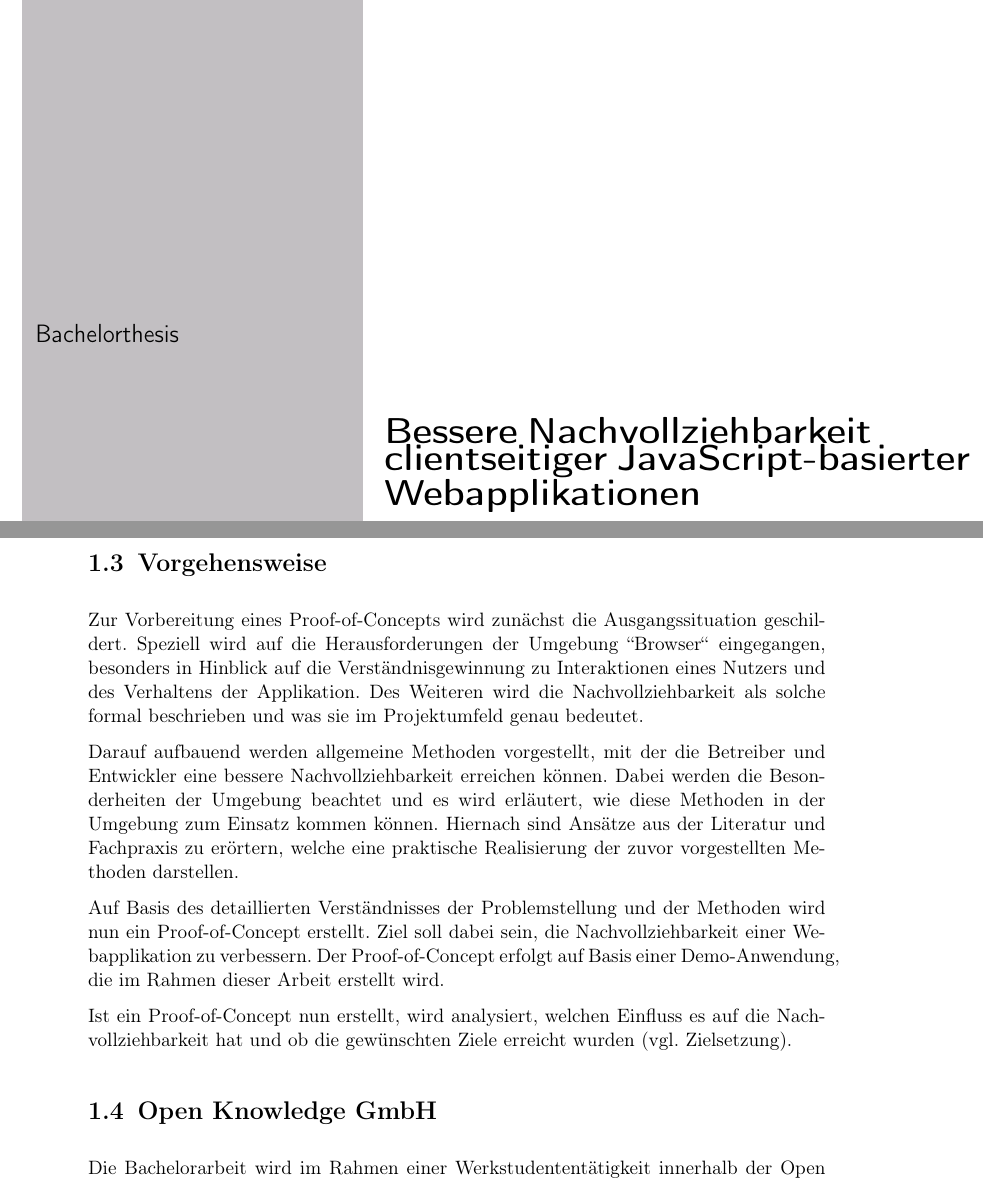
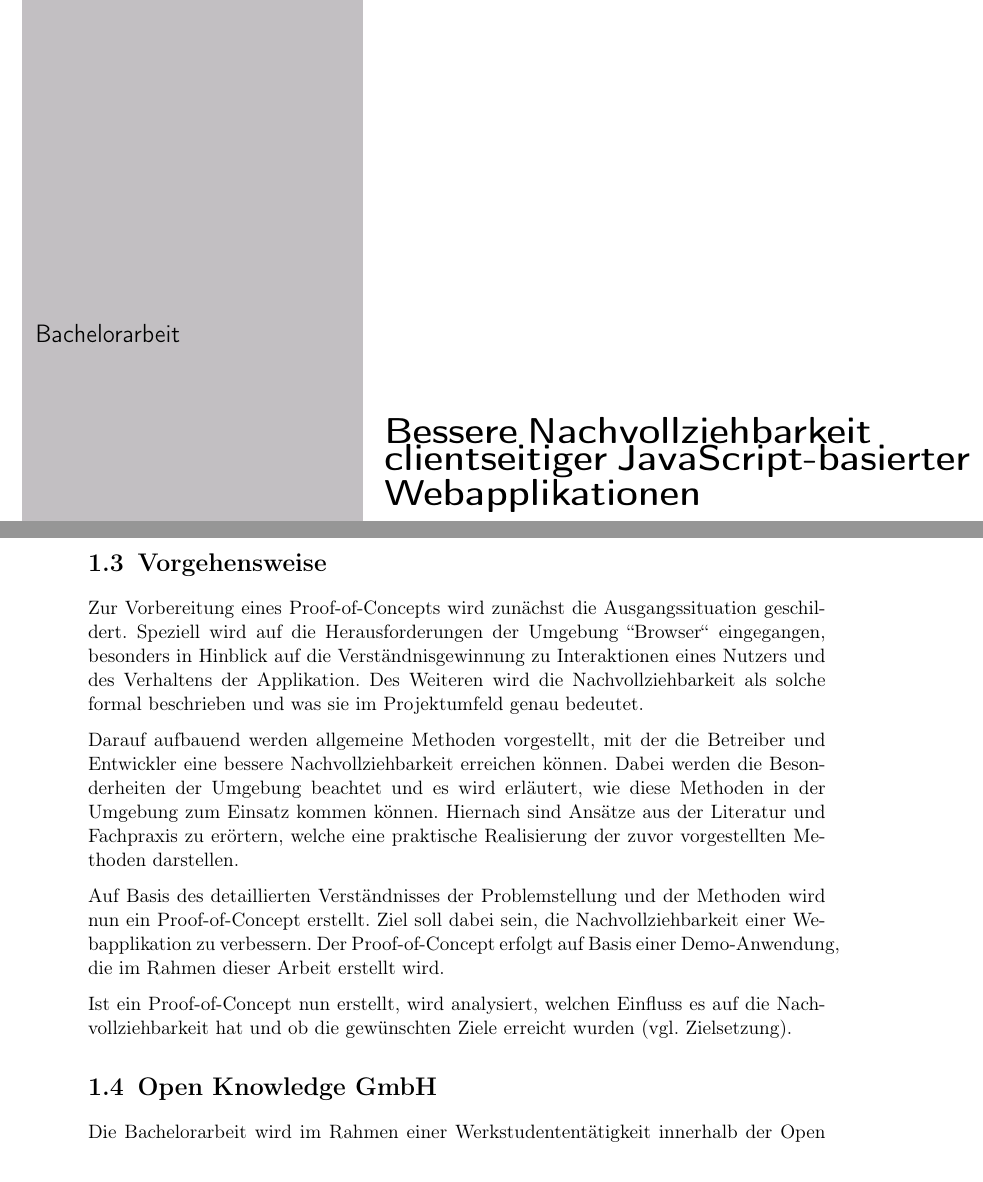
Before and after one commit to JapuDCret/bachelorarbeit, a LaTeX thesis (main.tex, which reads content/01_einleitung/einleitung.tex): two parts of pages 1 and 8 of 29 before the commit and two parts of pages 1 and 8 of 28 after it, joined at a grey line, cut at the place of the change. Compiled offline with pdfLaTeX; TikZ figures are drawn from their code, not taken from saved files.

Commit message:
[non-issue] reformatted some parts

```diff
--- a/content/01_einleitung/einleitung.tex
+++ b/content/01_einleitung/einleitung.tex
@@ -63,33 +63,21 @@ Bei der Erörterung zum Stand der Technik sollen detaillierte Produktvorstellung
 %\end{itemize}
 \section{Vorgehensweise}
 
+\vspace{-0.5\baselineskip}
+
 Zur Vorbereitung eines Proof-of-Concepts wird zunächst die Ausgangssituation geschildert. Speziell wird auf die Herausforderungen der Umgebung ``Browser`` eingegangen, besonders in Hinblick auf die Verständnisgewinnung zu Interaktionen eines Nutzers und des Verhaltens der Applikation. Des Weiteren wird die Nachvollziehbarkeit als solche formal beschrieben und was sie im Projektumfeld genau bedeutet.
 
-% Um das Ziel, die Erstellung eines Proof-of-Concept (PoC), zu erreichen, wird vorerst die Literatur geprüft und die Ausgangssituation erörtert und beschrieben. Die Nachvollziehbarkeit und ihr Nutzen werden vorgestellt.
-
-%Es ist dem Leser zu vermitteln, was die theoretischen Grundlagen sind und wie die der Nachvollziehbarkeit definiert wird. Es gilt zu erörtern, warum die Nachvollziehbarkeit erstrebenswert ist und wie sehr sie bereits Beachtung findet.
-
 Darauf aufbauend werden allgemeine Methoden vorgestellt, mit der die Betreiber und Entwickler eine bessere Nachvollziehbarkeit erreichen können. Dabei werden die Besonderheiten der Umgebung beachtet und es wird erläutert, wie diese Methoden in der Umgebung zum Einsatz kommen können. Hiernach sind Ansätze aus der Literatur und Fachpraxis zu erörtern, welche eine praktische Realisierung der zuvor vorgestellten Methoden darstellen.
-
-% Durch das gewonnene Verständnis über die Ausgangssituation, werden nun Methoden aufgezeigt, welche eine Nachvollziehbarkeit unterstützen. Methoden wie Fehlerberichte, Logging, Monitoring und ggf. andere sind zu betrachten.
 
 Auf Basis des detaillierten Verständnisses der Problemstellung und der Methoden wird nun ein Proof-of-Concept erstellt. Ziel soll dabei sein, die Nachvollziehbarkeit einer Webapplikation zu verbessern. Der Proof-of-Concept erfolgt auf Basis einer Demo-Anwendung, die im Rahmen dieser Arbeit erstellt wird.
 
 Ist ein Proof-of-Concept nun erstellt, wird analysiert, welchen Einfluss es auf die Nachvollziehbarkeit hat und ob die gewünschten Ziele erreicht wurden (vgl. Zielsetzung).
 
-% Anfangs soll identifiziert werden, was alles für einen Nutzer ein Problem darstellen kann. Es muss sich bei den Problemen nicht nur um Laufzeitfehler o.Ä. handeln, sondern Logikfehler oder auch Verständnisprobleme führen zu einer Einschränkung der Nutzbarkeit. Hier soll eine Analyse aus der Literatur und ggf. einer Umfrage erstellt werden, um daraufhin grobe Problembilder zu klassifizieren.
-
-% Danach soll erörtert werden, welche Ursachen es für häufige Problemszenarien gibt. Darauf aufbauend könnten Aussagen getroffen werden, wie diese Szenarien bereits vorher vermeidet werden können oder die Häufigkeit reduziert werden kann.
-
-%Durch das gewonnene Verständnis über diese Probleme, soll nun ein Konzept erarbeitet werden. Dieses Konzept soll darauf abzielen zu den einzelnen Problembildern jeweils einen Ansatz zu finden, diese aufzuzeigen und den Stakeholdern Informationen zu liefern, die bei der Behebung notwendig sind (bspw. Geräteinformationen, Sitzungsinformationen, Logs, etc.).
-
-% Zunächst soll ein Konzept erstellt werden, welches die Komponenten definiert und beschreibt und die Interaktion zwischen den Komponenten umfasst. Auf Basis der Konzeptes soll nun die Implementierung der Erweiterung erfolgen.
-
-% Da nun ein Basisverständnis gewonnen wurde, sollen etablierte Technologien wie Google Cloud \cite{GoogleCloudErrorReporting}, Dynatrace \cite{DynatraceDigitalExperienceMonitoring}, Sentry \cite{SentryForJavaScript} und LogRocket \cite{LogRocket} näher betrachtet werden. Durch die Erörterung des Stands der Technik sollen folgend Empfehlungen ausgesprochen werden, für welche Projekte welche Technologie oder Kombination von Technologien sinnvoll ist. Sollte keine Technologie als angemessen betrachtet werden, so soll basierend auf den Anforderungen ein Vorschlag gemacht werden, wie so eine Technologie aussehen könnte.
-
-%\newpage
+\vspace{-0.5\baselineskip}
 
 \section{Open Knowledge GmbH}
+
+\vspace{-0.5\baselineskip}
 
 %{\color{red}TODO: Dieser Abschnitt muss noch überarbeitet werden}
 
--- a/main.tex
+++ b/main.tex
@@ -13,7 +13,7 @@
 % Beginn des Dokumentes
 \begin{document}
 	% Die Commands werden auf der Titelseite eingefügt, die Werte sind anzupassen
-	\newcommand*{\thedockind}{Bachelorthesis}
+	\newcommand*{\thedockind}{Bachelorarbeit}
 	\newcommand*{\thetitle}{Bessere Nachvollziehbarkeit clientseitiger JavaScript-basierter\\Webapplikationen}
 	\newcommand*{\thesubtitle}{Ein Ansatz zur Verbesserung der Nachvollziehbarkeit von Nutzerinteraktion und Anwendungsverhalten}
 	\newcommand*{\theauthor}{Marvin Kienitz}
```
Also changed, not shown: content/05_ergebnis/ergebnis.tex (added, +9 -0 lines), content/04_erstellung-poc/erstellung-poc.tex (renamed from content/04_integration/integration.tex), main.pdf, content/01_einleitung/einleitung.tex (6 more changed lines), main.tex (10 more changed lines).
